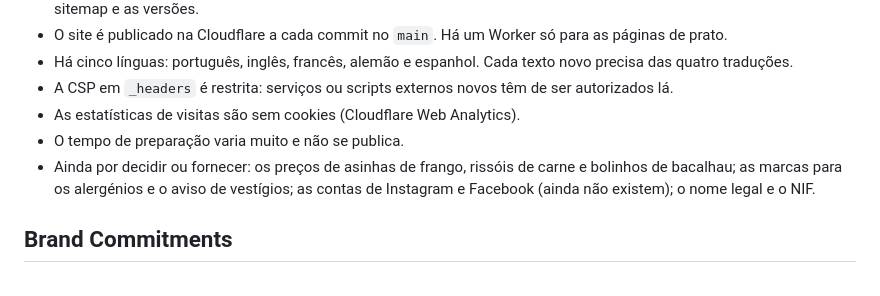
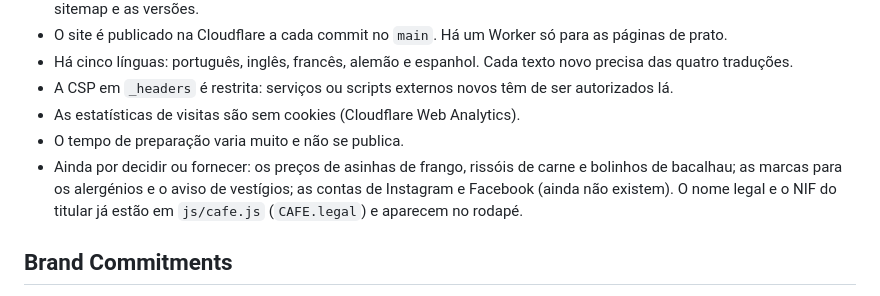
Before and after one commit to mxthiasp/cafe-principe, a Markdown page: PRODUCT.md, the part around the change. GitHub-like rendering.

Commit message:
Critique 2: 31/40 (antes 25/40); PRODUCT.md com nome legal e NIF
O segundo critique (duas avaliações isoladas) subiu de 25/40 para 31/40.
O PRODUCT.md ainda dava o nome legal e o NIF como em falta, mas já estão em
js/cafe.js (CAFE.legal) e no rodapé.

Co-Authored-By: Claude Opus 5.5 <noreply@anthropic.com>

```diff
--- a/PRODUCT.md
+++ b/PRODUCT.md
@@ -35,7 +35,7 @@ Francesinha boa a preço de café, pronta depressa para levantar.
 - A CSP em `_headers` é restrita: serviços ou scripts externos novos têm de ser autorizados lá.
 - As estatísticas de visitas são sem cookies (Cloudflare Web Analytics).
 - O tempo de preparação varia muito e não se publica.
-- Ainda por decidir ou fornecer: os preços de asinhas de frango, rissóis de carne e bolinhos de bacalhau; as marcas para os alergénios e o aviso de vestígios; as contas de Instagram e Facebook (ainda não existem); o nome legal e o NIF.
+- Ainda por decidir ou fornecer: os preços de asinhas de frango, rissóis de carne e bolinhos de bacalhau; as marcas para os alergénios e o aviso de vestígios; as contas de Instagram e Facebook (ainda não existem). O nome legal e o NIF do titular já estão em `js/cafe.js` (`CAFE.legal`) e aparecem no rodapé.
 
 ## Brand Commitments
 
```
